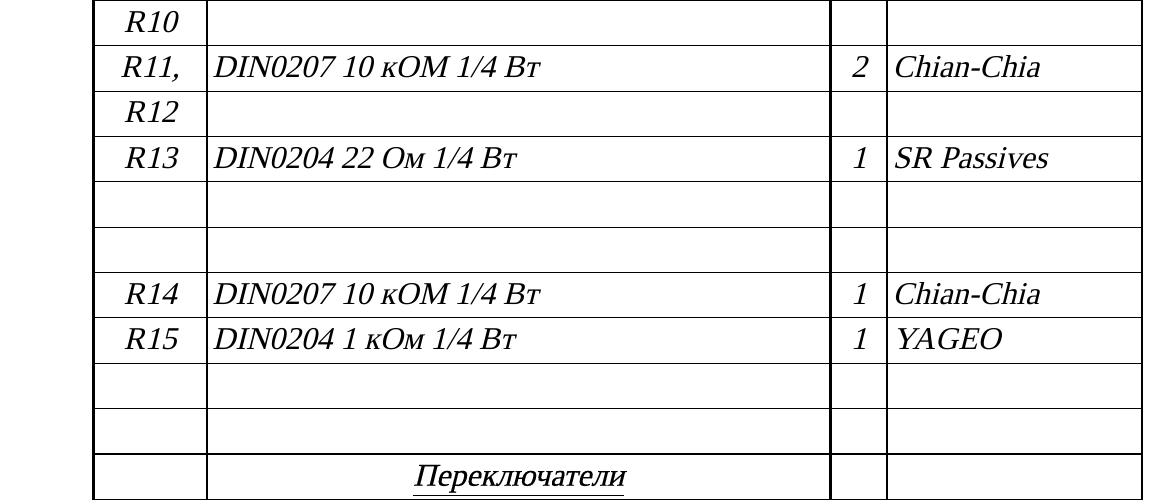
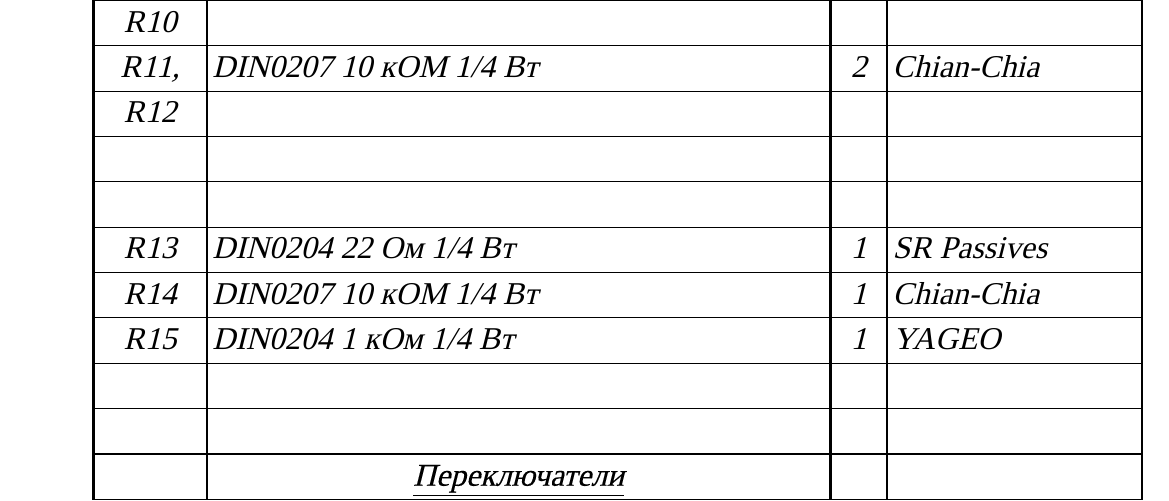
Before and after one commit to artsi0m/SST, a LaTeX document (sel/sel.tex): part of page 2 of 3, cut so that both start at the same text. Compiled offline with XeLaTeX; a missing font is replaced by an installed copy or a similar font.

Commit message:
пустая строка в конце и в начале страницы

```diff
--- a/sel/sel.tex
+++ b/sel/sel.tex
@@ -55,13 +55,11 @@
   \XeselEntry{R7 -- R10}{P015N 10кОм 1/4 Вт}{4}{TT Electronics}
   % https://www.chipdip.by/product0/8004552713
   \XeselEntry{R11, R12}{DIN0207 10 кОМ 1/4 Вт}{2}{Chian-Chia}
-  \XeselEntry{R13}{DIN0204 22 Ом 1/4 Вт}{1}{SR Passives}
-  % https://belchip.by/product/?selected_product=30192
-
   % Next page
   \XeselEntry{}{}{}{}
   \XeselEntry{}{}{}{}
-
+  \XeselEntry{R13}{DIN0204 22 Ом 1/4 Вт}{1}{SR Passives}
+  % https://belchip.by/product/?selected_product=30192
   \XeselEntry{R14}{DIN0207 10 кОМ 1/4 Вт}{1}{Chian-Chia}
   \XeselEntry{R15}{DIN0204 1 кОм 1/4 Вт}{1}{YAGEO}
   % https://belchip.by/product/?selected_product=12412
```
